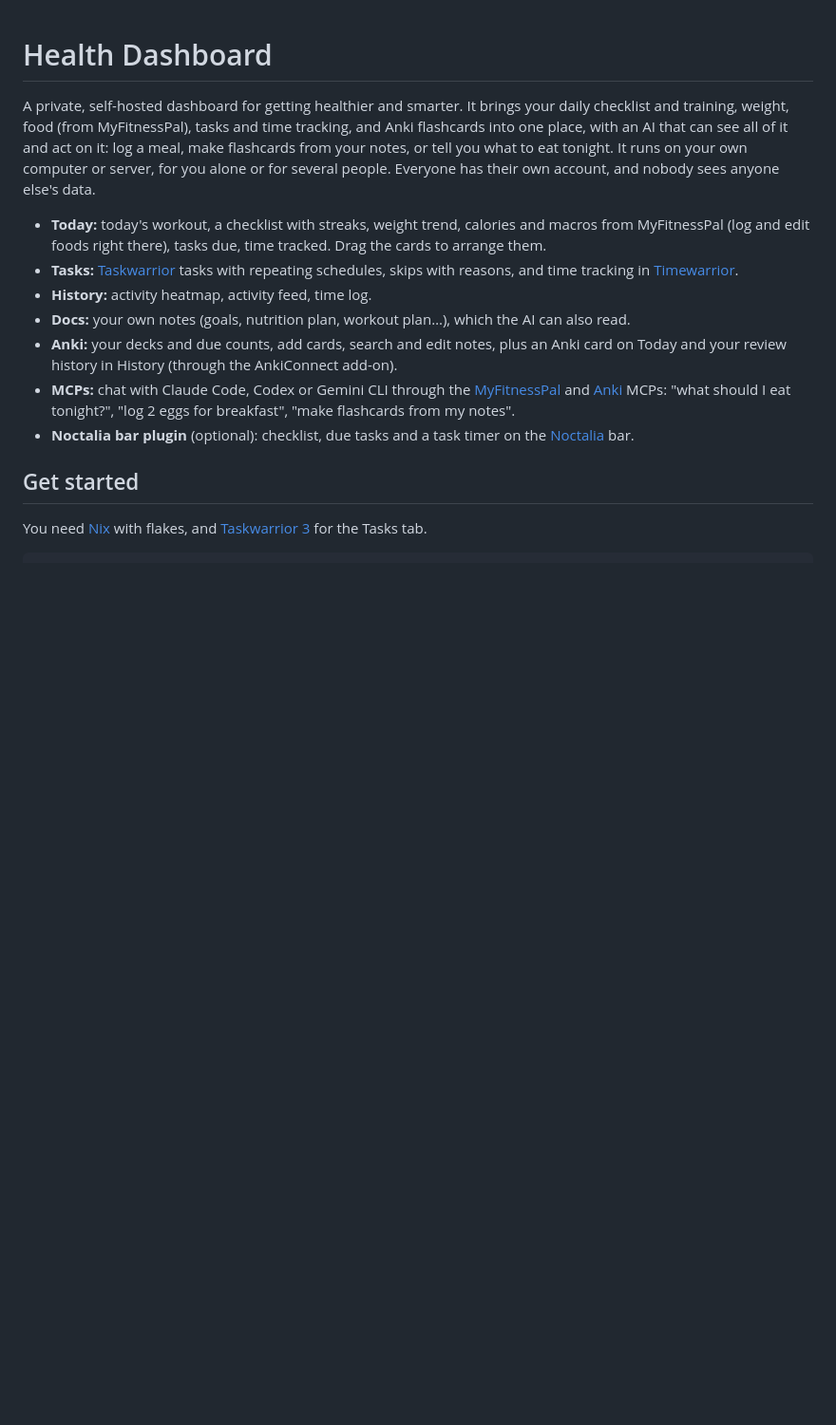
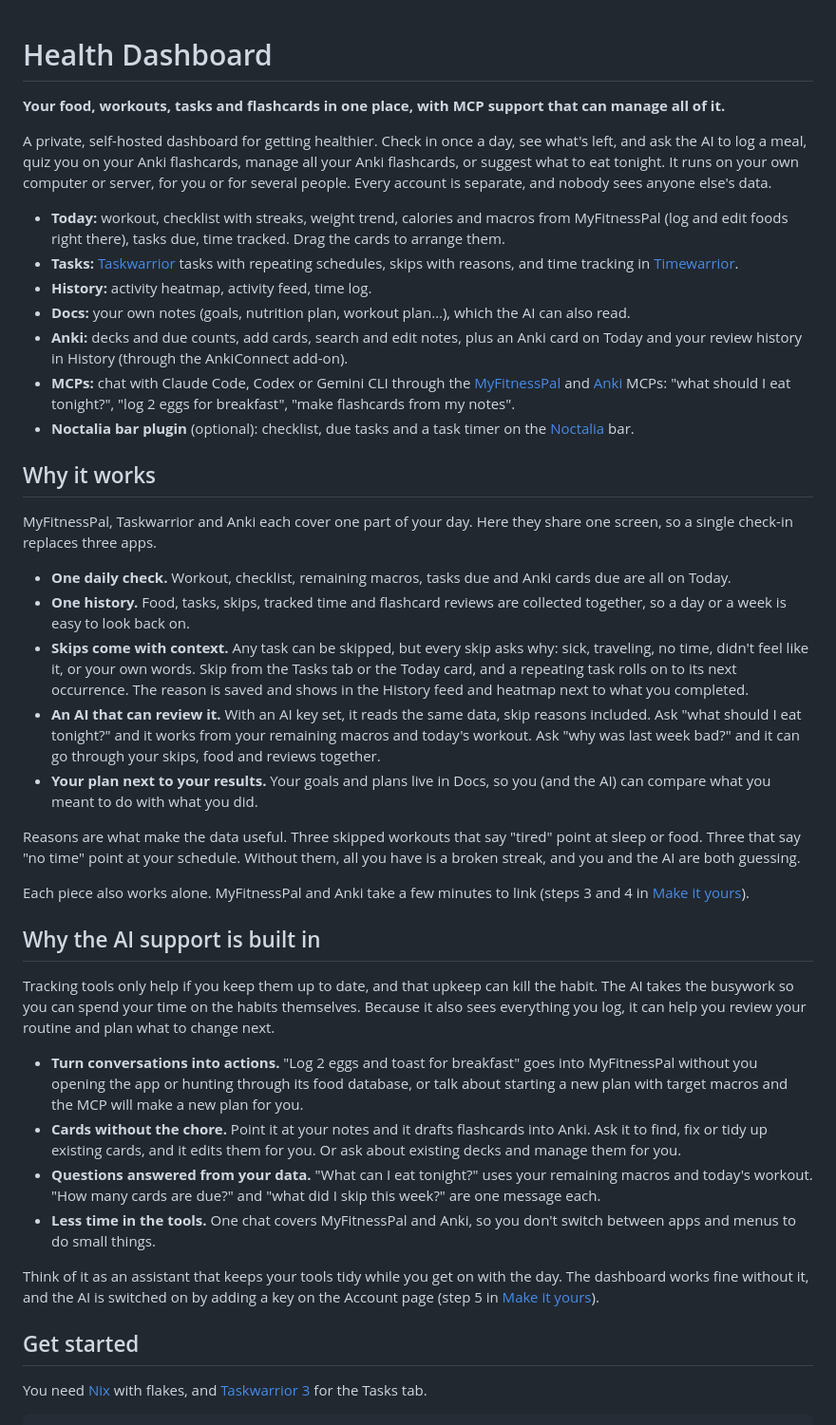
Before and after one commit to shibahex/daily-dashboard, a Markdown page: docs/README.md, the part around one of its changes. Shown at 95% size. Drawn GitHub-style; blank space fills up the shorter version.

Commit message:
Revise README for clarity and feature updates
Updated the README to clarify features and improve readability.

```diff
--- a/docs/README.md
+++ b/docs/README.md
@@ -1,13 +1,40 @@
 # Health Dashboard
-A private, self-hosted dashboard for getting healthier and smarter. It brings your daily checklist and training, weight, food (from MyFitnessPal), tasks and time tracking, and Anki flashcards into one place, with an AI that can see all of it and act on it: log a meal, make flashcards from your notes, or tell you what to eat tonight. It runs on your own computer or server, for you alone or for several people. Everyone has their own account, and nobody sees anyone else's data.
 
-- **Today:** today's workout, a checklist with streaks, weight trend, calories and macros from MyFitnessPal (log and edit foods right there), tasks due, time tracked. Drag the cards to arrange them.
+**Your food, workouts, tasks and flashcards in one place, with MCP support that can manage all of it.**
+
+A private, self-hosted dashboard for getting healthier. Check in once a day, see what's left, and ask the AI to log a meal, quiz you on your Anki flashcards, manage all your Anki flashcards, or suggest what to eat tonight. It runs on your own computer or server, for you or for several people. Every account is separate, and nobody sees anyone else's data.
+
+- **Today:** workout, checklist with streaks, weight trend, calories and macros from MyFitnessPal (log and edit foods right there), tasks due, time tracked. Drag the cards to arrange them.
 - **Tasks:** [Taskwarrior](https://taskwarrior.org) tasks with repeating schedules, skips with reasons, and time tracking in [Timewarrior](https://timewarrior.net).
 - **History:** activity heatmap, activity feed, time log.
 - **Docs:** your own notes (goals, nutrition plan, workout plan…), which the AI can also read.
-- **Anki:** your decks and due counts, add cards, search and edit notes, plus an Anki card on Today and your review history in History (through the AnkiConnect add-on).
+- **Anki:** decks and due counts, add cards, search and edit notes, plus an Anki card on Today and your review history in History (through the AnkiConnect add-on).
 - **MCPs:** chat with Claude Code, Codex or Gemini CLI through the [MyFitnessPal](https://github.com/Mason-Levyy/myfitnesspal-mcp) and [Anki](https://github.com/ankimcp/anki-mcp-server) MCPs: "what should I eat tonight?", "log 2 eggs for breakfast", "make flashcards from my notes".
 - **Noctalia bar plugin** (optional): checklist, due tasks and a task timer on the [Noctalia](https://github.com/noctalia-dev/noctalia-shell) bar.
+
+## Why it works
+
+MyFitnessPal, Taskwarrior and Anki each cover one part of your day. Here they share one screen, so a single check-in replaces three apps.
+
+- **One daily check.** Workout, checklist, remaining macros, tasks due and Anki cards due are all on Today.
+- **One history.** Food, tasks, skips, tracked time and flashcard reviews are collected together, so a day or a week is easy to look back on.
+- **Skips come with context.** Any task can be skipped, but every skip asks why: sick, traveling, no time, didn't feel like it, or your own words. Skip from the Tasks tab or the Today card, and a repeating task rolls on to its next occurrence. The reason is saved and shows in the History feed and heatmap next to what you completed.
+- **An AI that can review it.** With an AI key set, it reads the same data, skip reasons included. Ask "what should I eat tonight?" and it works from your remaining macros and today's workout. Ask "why was last week bad?" and it can go through your skips, food and reviews together.
+- **Your plan next to your results.** Your goals and plans live in Docs, so you (and the AI) can compare what you meant to do with what you did.
+
+Reasons are what make the data useful. Three skipped workouts that say "tired" point at sleep or food. Three that say "no time" point at your schedule. Without them, all you have is a broken streak, and you and the AI are both guessing.
+
+Each piece also works alone. MyFitnessPal and Anki take a few minutes to link (steps 3 and 4 in [Make it yours](#make-it-yours)).
+
+## Why the AI support is built in
+Tracking tools only help if you keep them up to date, and that upkeep can kill the habit. The AI takes the busywork so you can spend your time on the habits themselves. Because it also sees everything you log, it can help you review your routine and plan what to change next.
+
+- **Turn conversations into actions.** "Log 2 eggs and toast for breakfast" goes into MyFitnessPal without you opening the app or hunting through its food database, or talk about starting a new plan with target macros and the MCP will make a new plan for you.
+- **Cards without the chore.** Point it at your notes and it drafts flashcards into Anki. Ask it to find, fix or tidy up existing cards, and it edits them for you. Or ask about existing decks and manage them for you.
+- **Questions answered from your data.** "What can I eat tonight?" uses your remaining macros and today's workout. "How many cards are due?" and "what did I skip this week?" are one message each.
+- **Less time in the tools.** One chat covers MyFitnessPal and Anki, so you don't switch between apps and menus to do small things.
+
+Think of it as an assistant that keeps your tools tidy while you get on with the day. The dashboard works fine without it, and the AI is switched on by adding a key on the Account page (step 5 in [Make it yours](#make-it-yours)).
 
 ## Get started
 
```
Also changed, not shown: other parts of docs/README.md (+0 -29 lines).
